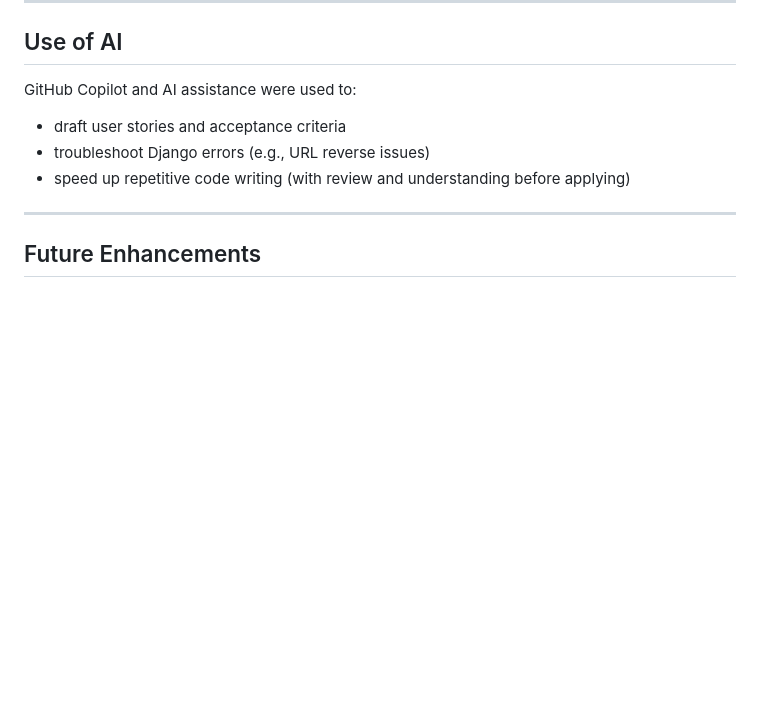
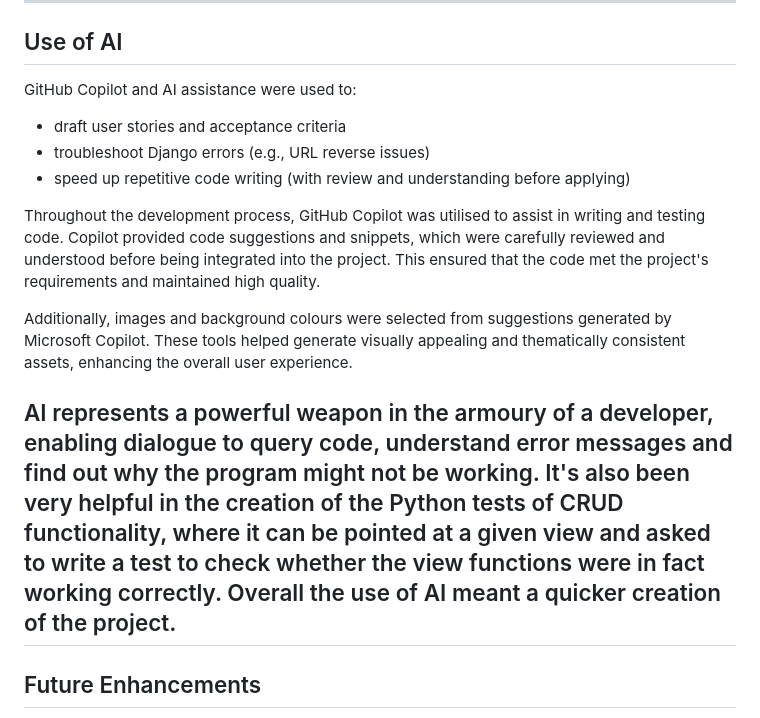
Before and after one commit to paliFrotan/capstone_project_2026, a Markdown page: README.md, the part around the change. GitHub-like rendering; blank space fills up the shorter version.

Commit message:
Document AI tools usage in development process
Added details on the use of GitHub Copilot and Microsoft Copilot in the development process, highlighting their contributions to code writing, testing, and design.

```diff
--- a/README.md
+++ b/README.md
@@ -345,6 +345,11 @@ GitHub Copilot and AI assistance were used to:
 - troubleshoot Django errors (e.g., URL reverse issues)
 - speed up repetitive code writing (with review and understanding before applying)
 
+Throughout the development process, GitHub Copilot was utilised to assist in writing and testing code. Copilot provided code suggestions and snippets, which were carefully reviewed and understood before being integrated into the project. This ensured that the code met the project's requirements and maintained high quality.
+
+Additionally, images and background colours were selected from suggestions generated by Microsoft Copilot. These tools helped generate visually appealing and thematically consistent assets, enhancing the overall user experience.
+
+AI represents a powerful weapon in the armoury of a developer, enabling dialogue to query code, understand error messages and find out why the program might not be working. It's also been very helpful in the creation of the Python tests of CRUD functionality, where it can be pointed at a given view and asked to write a test to check whether the view functions were in fact working correctly. Overall the use of AI meant a quicker creation of the project.
 ---
 
 ## Future Enhancements
```
